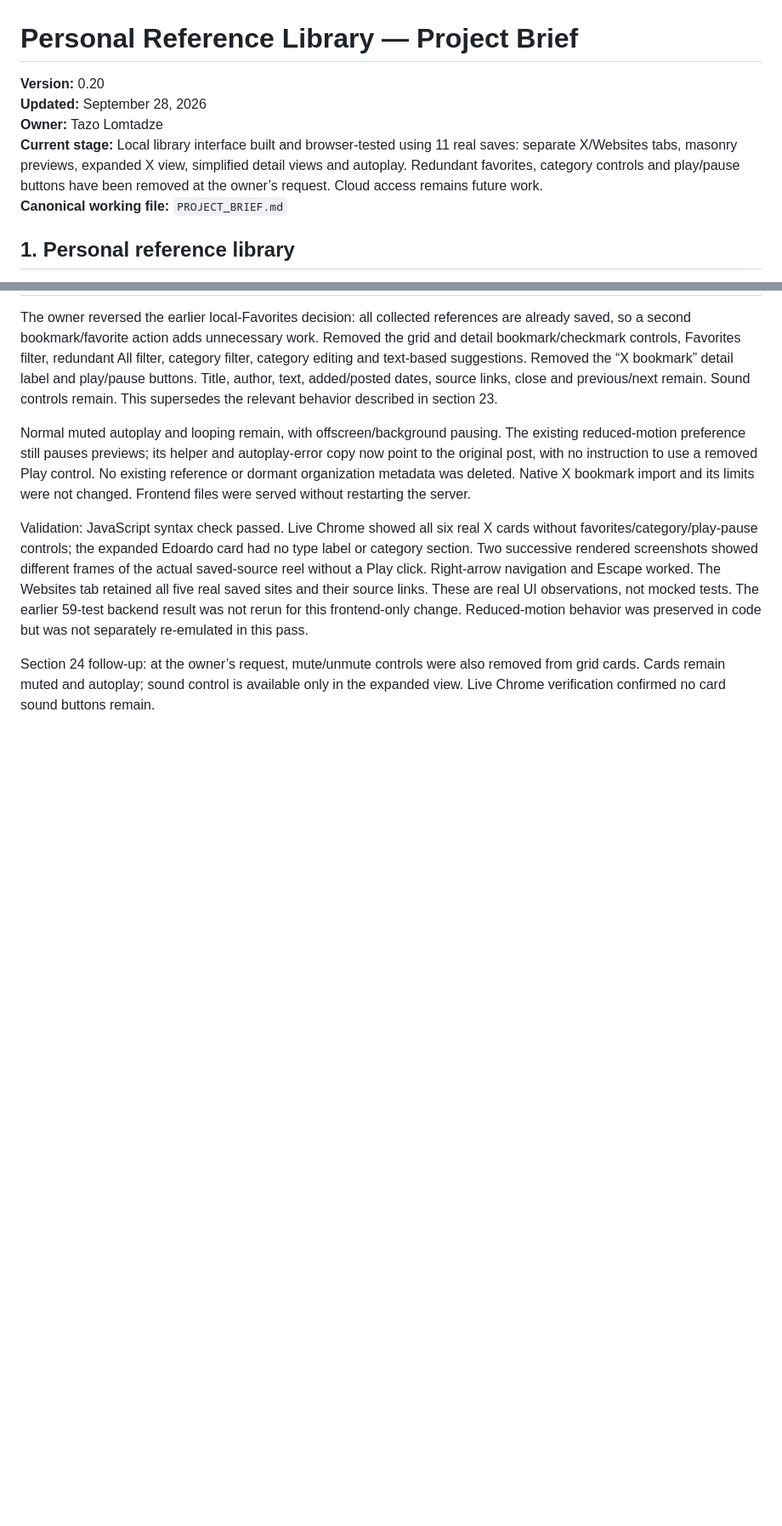
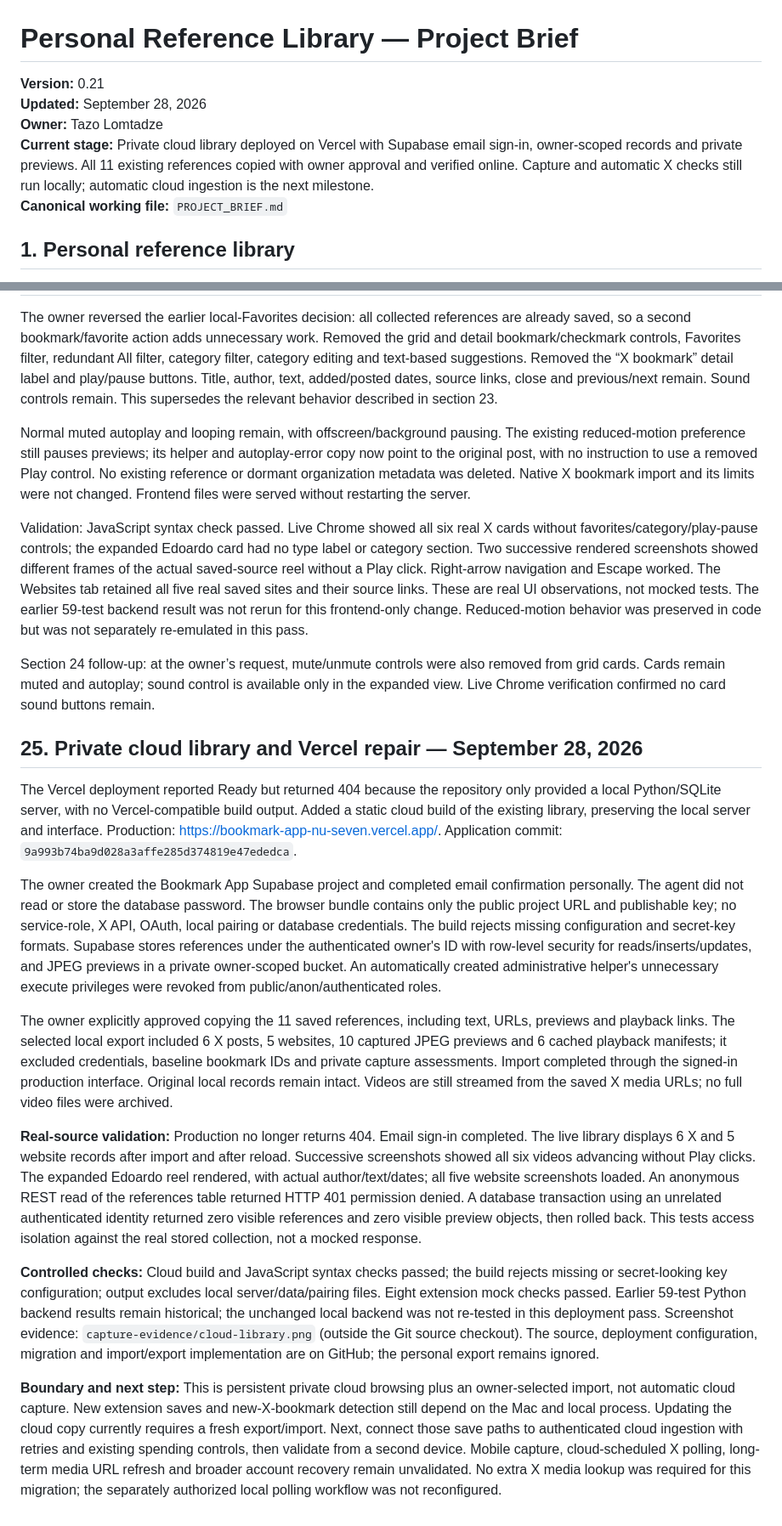
Before and after one commit to Tazolomtadze1992/Bookmark-App, a Markdown page: PROJECT_BRIEF.md, 2 parts joined by grey strips. Shown at 85% size. GitHub-like rendering; blank space fills up the shorter version.

```diff
--- a/PROJECT_BRIEF.md
+++ b/PROJECT_BRIEF.md
@@ -1,9 +1,9 @@
 # Personal Reference Library — Project Brief
 
-**Version:** 0.20
+**Version:** 0.21
 **Updated:** September 28, 2026
 **Owner:** Tazo Lomtadze
-**Current stage:** Local library interface built and browser-tested using 11 real saves: separate X/Websites tabs, masonry previews, expanded X view, simplified detail views and autoplay. Redundant favorites, category controls and play/pause buttons have been removed at the owner’s request. Cloud access remains future work.
+**Current stage:** Private cloud library deployed on Vercel with Supabase email sign-in, owner-scoped records and private previews. All 11 existing references copied with owner approval and verified online. Capture and automatic X checks still run locally; automatic cloud ingestion is the next milestone.
 **Canonical working file:** `PROJECT_BRIEF.md`
 
 ## 1. Personal reference library
@@ -482,3 +482,18 @@ Validation: JavaScript syntax check passed. Live Chrome showed all six real X ca
 
 
 Section 24 follow-up: at the owner’s request, mute/unmute controls were also removed from grid cards. Cards remain muted and autoplay; sound control is available only in the expanded view. Live Chrome verification confirmed no card sound buttons remain.
+
+
+## 25. Private cloud library and Vercel repair — September 28, 2026
+
+The Vercel deployment reported Ready but returned 404 because the repository only provided a local Python/SQLite server, with no Vercel-compatible build output. Added a static cloud build of the existing library, preserving the local server and interface. Production: https://bookmark-app-nu-seven.vercel.app/. Application commit: `9a993b74ba9d028a3affe285d374819e47ededca`.
+
+The owner created the Bookmark App Supabase project and completed email confirmation personally. The agent did not read or store the database password. The browser bundle contains only the public project URL and publishable key; no service-role, X API, OAuth, local pairing or database credentials. The build rejects missing configuration and secret-key formats. Supabase stores references under the authenticated owner's ID with row-level security for reads/inserts/updates, and JPEG previews in a private owner-scoped bucket. An automatically created administrative helper's unnecessary execute privileges were revoked from public/anon/authenticated roles.
+
+The owner explicitly approved copying the 11 saved references, including text, URLs, previews and playback links. The selected local export included 6 X posts, 5 websites, 10 captured JPEG previews and 6 cached playback manifests; it excluded credentials, baseline bookmark IDs and private capture assessments. Import completed through the signed-in production interface. Original local records remain intact. Videos are still streamed from the saved X media URLs; no full video files were archived.
+
+**Real-source validation:** Production no longer returns 404. Email sign-in completed. The live library displays 6 X and 5 website records after import and after reload. Successive screenshots showed all six videos advancing without Play clicks. The expanded Edoardo reel rendered, with actual author/text/dates; all five website screenshots loaded. An anonymous REST read of the references table returned HTTP 401 permission denied. A database transaction using an unrelated authenticated identity returned zero visible references and zero visible preview objects, then rolled back. This tests access isolation against the real stored collection, not a mocked response.
+
+**Controlled checks:** Cloud build and JavaScript syntax checks passed; the build rejects missing or secret-looking key configuration; output excludes local server/data/pairing files. Eight extension mock checks passed. Earlier 59-test Python backend results remain historical; the unchanged local backend was not re-tested in this deployment pass. Screenshot evidence: `capture-evidence/cloud-library.png` (outside the Git source checkout). The source, deployment configuration, migration and import/export implementation are on GitHub; the personal export remains ignored.
+
+**Boundary and next step:** This is persistent private cloud browsing plus an owner-selected import, not automatic cloud capture. New extension saves and new-X-bookmark detection still depend on the Mac and local process. Updating the cloud copy currently requires a fresh export/import. Next, connect those save paths to authenticated cloud ingestion with retries and existing spending controls, then validate from a second device. Mobile capture, cloud-scheduled X polling, long-term media URL refresh and broader account recovery remain unvalidated. No extra X media lookup was required for this migration; the separately authorized local polling workflow was not reconfigured.
```
Also changed, not shown: README.md (+2 -2 lines).
